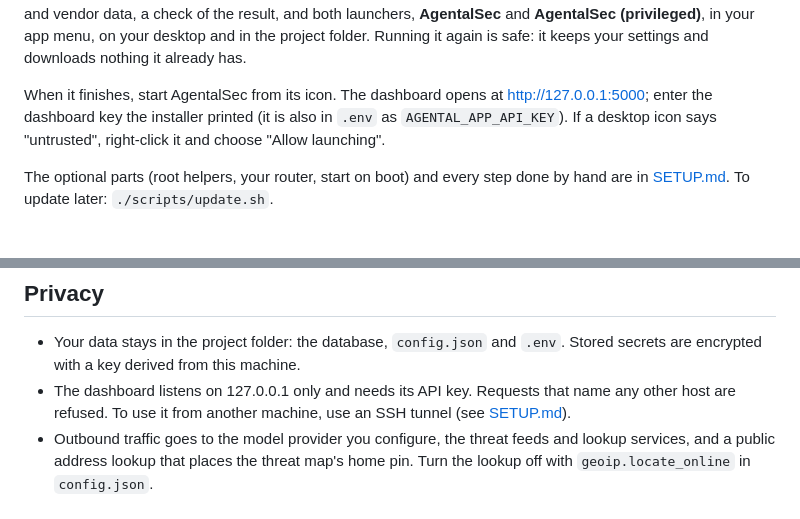
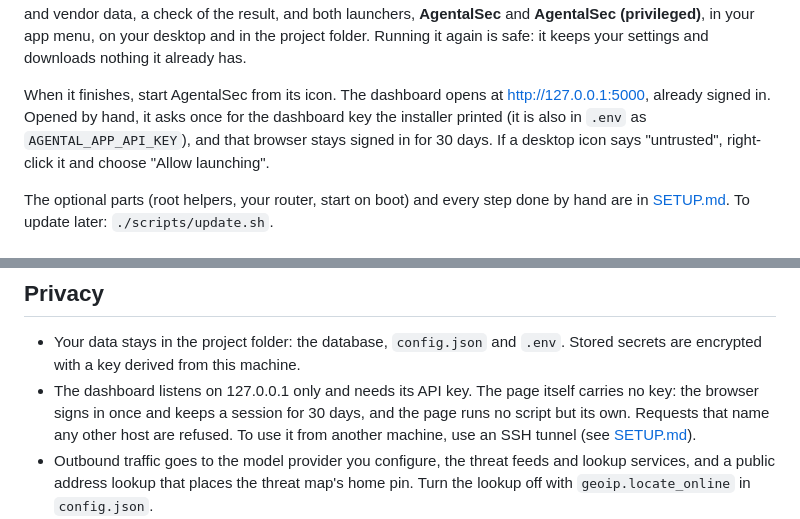
Before and after one commit to Beji239/agental_sec_linux, a Markdown page: README.md, 2 parts joined by grey strips. GitHub-like rendering.

Commit message:
Docs: signing in to the dashboard, and the sandboxed services
The dashboard opens signed in from its icon and asks for the key once when opened by hand; the page carries no key. The helper's boot service and the kernel camera run sandboxed.

```diff
--- a/README.md
+++ b/README.md
@@ -292,9 +292,10 @@ project folder. Running it again is safe: it keeps your settings and
 downloads nothing it already has.
 
 When it finishes, start AgentalSec from its icon. The dashboard opens at
-http://127.0.0.1:5000; enter the dashboard key the installer printed (it is
-also in `.env` as `AGENTAL_APP_API_KEY`). If a desktop icon says "untrusted",
-right-click it and choose "Allow launching".
+http://127.0.0.1:5000, already signed in. Opened by hand, it asks once for the
+dashboard key the installer printed (it is also in `.env` as
+`AGENTAL_APP_API_KEY`), and that browser stays signed in for 30 days. If a
+desktop icon says "untrusted", right-click it and choose "Allow launching".
 
 The optional parts (root helpers, your router, start on boot) and every step
 done by hand are in [SETUP.md](SETUP.md). To update later:
@@ -317,8 +318,10 @@ the root action helper described in [SETUP.md](SETUP.md).
 
 - Your data stays in the project folder: the database, `config.json` and
   `.env`. Stored secrets are encrypted with a key derived from this machine.
-- The dashboard listens on 127.0.0.1 only and needs its API key. Requests that
-  name any other host are refused. To use it from another machine, use an SSH
+- The dashboard listens on 127.0.0.1 only and needs its API key. The page
+  itself carries no key: the browser signs in once and keeps a session for 30
+  days, and the page runs no script but its own. Requests that name any other
+  host are refused. To use it from another machine, use an SSH
   tunnel (see [SETUP.md](SETUP.md)).
 - Outbound traffic goes to the model provider you configure, the threat feeds
   and lookup services, and a public address lookup that places the threat
```
Also changed, not shown: SETUP.md (+5 -2 lines).
